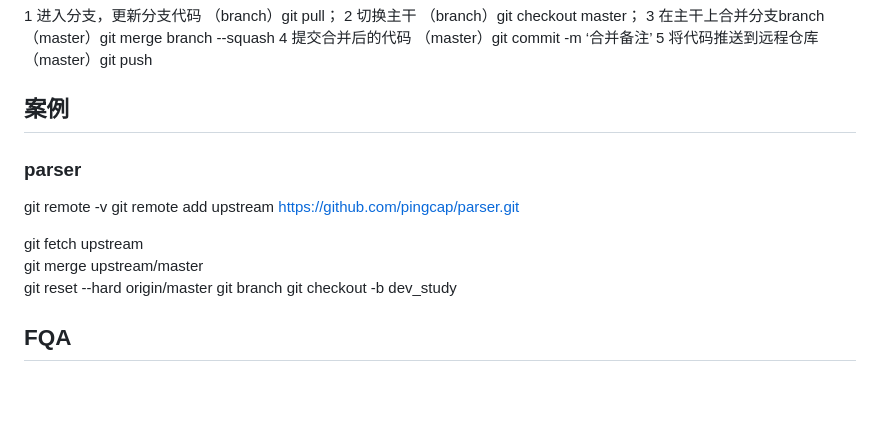
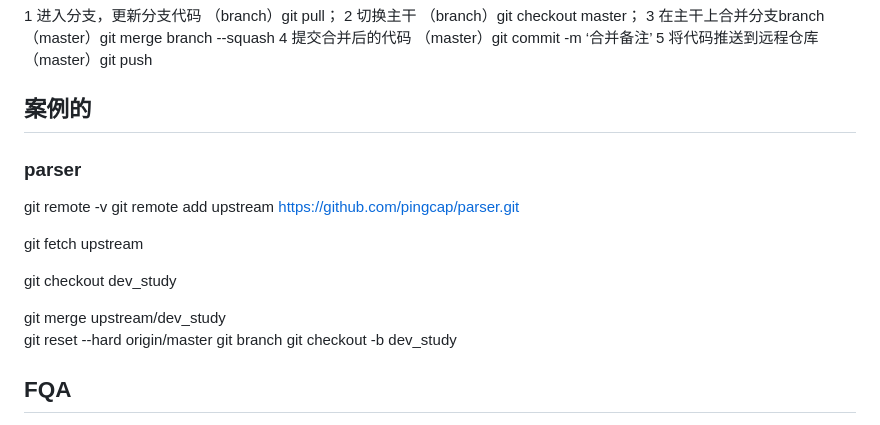
Before and after one commit to wangcy6/weekly_read, a Markdown page: note/TiDB/gdb调试TiDB.md, the part around the change. Drawn GitHub-style; blank space fills up the shorter version.

```diff
--- a/note/TiDB/gdb调试TiDB.md
+++ b/note/TiDB/gdb调试TiDB.md
@@ -386,14 +386,17 @@ git push origin master
 5 将代码推送到远程仓库
 （master）git push
 
-## 案例
+## 案例的
 
 ### parser
 git remote -v
 git remote add upstream https://github.com/pingcap/parser.git
 
 git fetch upstream
-git merge upstream/master
+
+git checkout  dev_study
+
+git merge upstream/dev_study
 git reset --hard origin/master
 git branch
 git checkout -b dev_study
```
Also changed, not shown: Tidb/lession_03_perf.md (+1 -2 lines), Tidb/ppt/msyql_tidb.md (added, +27 -0 lines), book/images/image-20201023092912294.png (added), book/images/yzXcpZ4VYNOrjg8.png (added), 7 other files.
